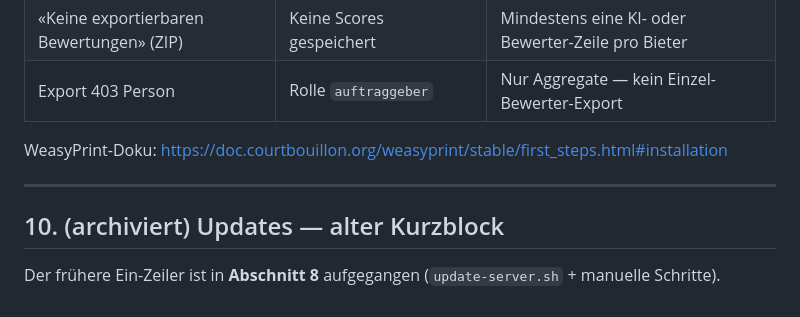
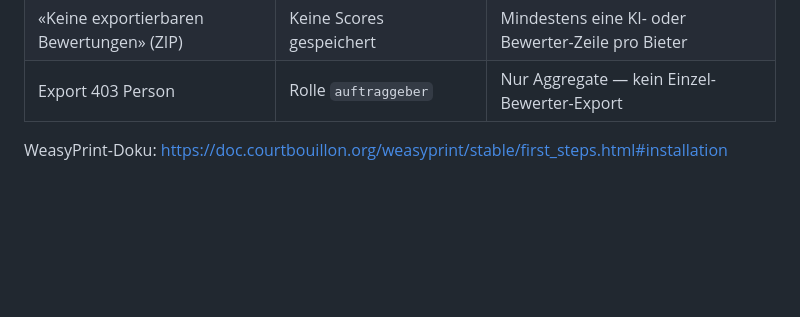
Before and after one commit to lastphoenx/SlitProjektHub, a Markdown page: docs/SERVER_SETUP.md, the part around the change. Drawn GitHub-style; blank space fills up the shorter version.

Commit message:
docs: redundanten SERVER_SETUP Abschnitt 10 entfernen
Co-authored-by: Cursor <cursoragent@cursor.com>

```diff
--- a/docs/SERVER_SETUP.md
+++ b/docs/SERVER_SETUP.md
@@ -469,9 +469,3 @@ Direkt-URL (Beispiel):
 | Export 403 Person | Rolle `auftraggeber` | Nur Aggregate — kein Einzel-Bewerter-Export |
 
 WeasyPrint-Doku: https://doc.courtbouillon.org/weasyprint/stable/first_steps.html#installation
-
----
-
-## 10. (archiviert) Updates — alter Kurzblock
-
-Der frühere Ein-Zeiler ist in **Abschnitt 8** aufgegangen (`update-server.sh` + manuelle Schritte).
```
